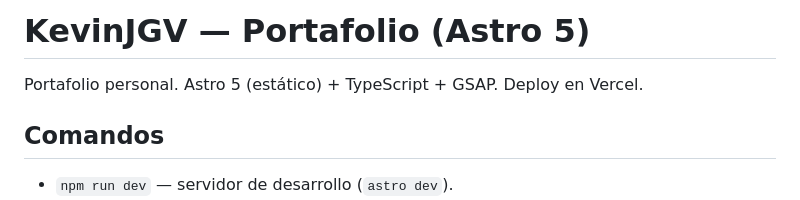
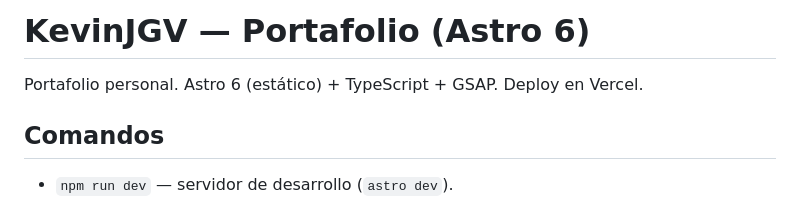
Before and after one commit to KevinJGV/KevinJGV, a Markdown page: CLAUDE.md, the part around the change. GitHub-like rendering.

Commit message:
docs: update CLAUDE.md astro version label to 6
Caught by final code review of the branch. Astro was bumped 5 -> 6
in commit c7b57bf to satisfy @astrojs/vercel v10 peer dep, but the
title and intro line still labeled the project Astro 5.

Co-Authored-By: Claude Opus 4.7 (1M context) <noreply@anthropic.com>

```diff
--- a/CLAUDE.md
+++ b/CLAUDE.md
@@ -1,6 +1,6 @@
-# KevinJGV — Portafolio (Astro 5)
+# KevinJGV — Portafolio (Astro 6)
 
-Portafolio personal. Astro 5 (estático) + TypeScript + GSAP. Deploy en Vercel.
+Portafolio personal. Astro 6 (estático) + TypeScript + GSAP. Deploy en Vercel.
 
 ## Comandos
 
```
